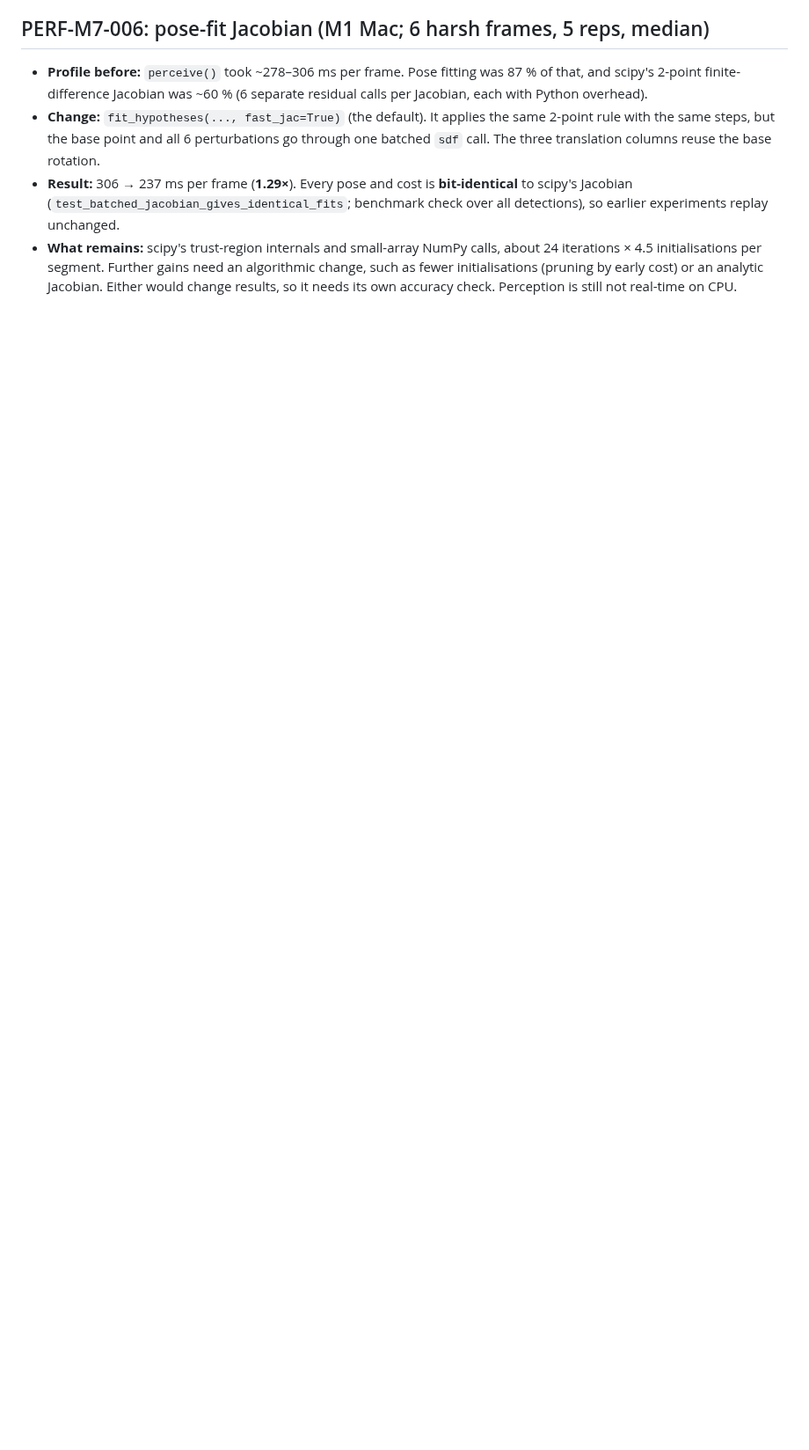
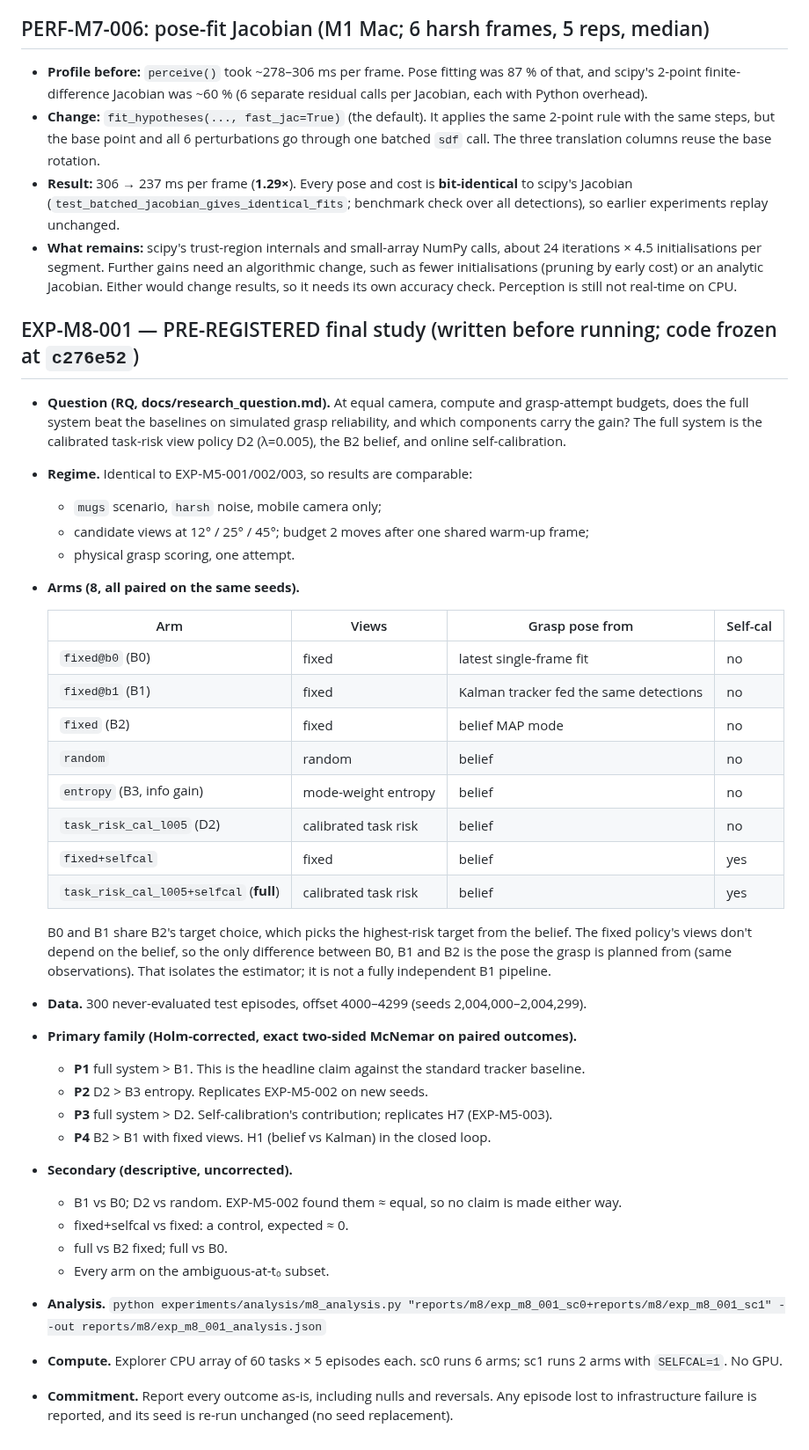
Before and after one commit to parammadan/belief-3d, a Markdown page: EXPERIMENT_REGISTRY.md, the part around the change. Shown at 88% size. GitHub-like rendering; blank space fills up the shorter version.

Commit message:
pre-register EXP-M8-001

```diff
--- a/EXPERIMENT_REGISTRY.md
+++ b/EXPERIMENT_REGISTRY.md
@@ -693,3 +693,48 @@ same script (4.7×), so treat 8.3× as timing noise.
   iterations × 4.5 initialisations per segment. Further gains need an algorithmic change, such as
   fewer initialisations (pruning by early cost) or an analytic Jacobian. Either would change
   results, so it needs its own accuracy check. Perception is still not real-time on CPU.
+
+## EXP-M8-001 — PRE-REGISTERED final study (written before running; code frozen at `c276e52`)
+
+- **Question (RQ, docs/research_question.md).** At equal camera, compute and grasp-attempt budgets,
+  does the full system beat the baselines on simulated grasp reliability, and which components
+  carry the gain? The full system is the calibrated task-risk view policy D2 (λ=0.005), the B2
+  belief, and online self-calibration.
+- **Regime.** Identical to EXP-M5-001/002/003, so results are comparable:
+  - `mugs` scenario, `harsh` noise, mobile camera only;
+  - candidate views at 12° / 25° / 45°; budget 2 moves after one shared warm-up frame;
+  - physical grasp scoring, one attempt.
+- **Arms (8, all paired on the same seeds).**
+
+  | Arm | Views | Grasp pose from | Self-cal |
+  |---|---|---|---|
+  | `fixed@b0` (B0) | fixed | latest single-frame fit | no |
+  | `fixed@b1` (B1) | fixed | Kalman tracker fed the same detections | no |
+  | `fixed` (B2) | fixed | belief MAP mode | no |
+  | `random` | random | belief | no |
+  | `entropy` (B3, info gain) | mode-weight entropy | belief | no |
+  | `task_risk_cal_l005` (D2) | calibrated task risk | belief | no |
+  | `fixed+selfcal` | fixed | belief | yes |
+  | `task_risk_cal_l005+selfcal` (**full**) | calibrated task risk | belief | yes |
+
+  B0 and B1 share B2's target choice, which picks the highest-risk target from the belief. The
+  fixed policy's views don't depend on the belief, so the only difference between B0, B1 and B2 is
+  the pose the grasp is planned from (same observations). That isolates the estimator; it is not a
+  fully independent B1 pipeline.
+- **Data.** 300 never-evaluated test episodes, offset 4000–4299 (seeds 2,004,000–2,004,299).
+- **Primary family (Holm-corrected, exact two-sided McNemar on paired outcomes).**
+  - **P1** full system > B1. This is the headline claim against the standard tracker baseline.
+  - **P2** D2 > B3 entropy. Replicates EXP-M5-002 on new seeds.
+  - **P3** full system > D2. Self-calibration's contribution; replicates H7 (EXP-M5-003).
+  - **P4** B2 > B1 with fixed views. H1 (belief vs Kalman) in the closed loop.
+- **Secondary (descriptive, uncorrected).**
+  - B1 vs B0; D2 vs random. EXP-M5-002 found them ≈ equal, so no claim is made either way.
+  - fixed+selfcal vs fixed: a control, expected ≈ 0.
+  - full vs B2 fixed; full vs B0.
+  - Every arm on the ambiguous-at-t₀ subset.
+- **Analysis.** `python experiments/analysis/m8_analysis.py
+  "reports/m8/exp_m8_001_sc0+reports/m8/exp_m8_001_sc1" --out reports/m8/exp_m8_001_analysis.json`
+- **Compute.** Explorer CPU array of 60 tasks × 5 episodes each. sc0 runs 6 arms; sc1 runs 2 arms
+  with `SELFCAL=1`. No GPU.
+- **Commitment.** Report every outcome as-is, including nulls and reversals. Any episode lost to
+  infrastructure failure is reported, and its seed is re-run unchanged (no seed replacement).
```
